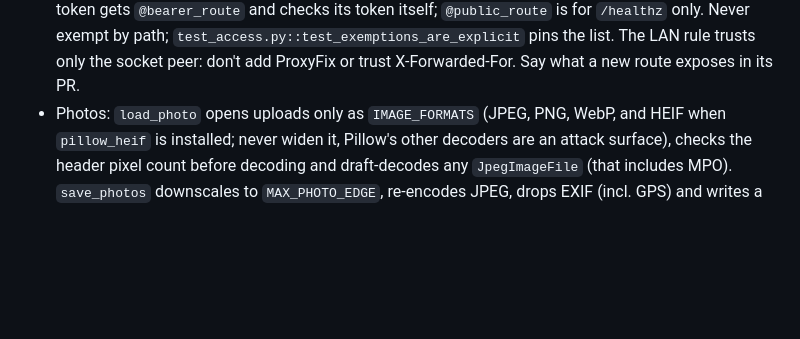
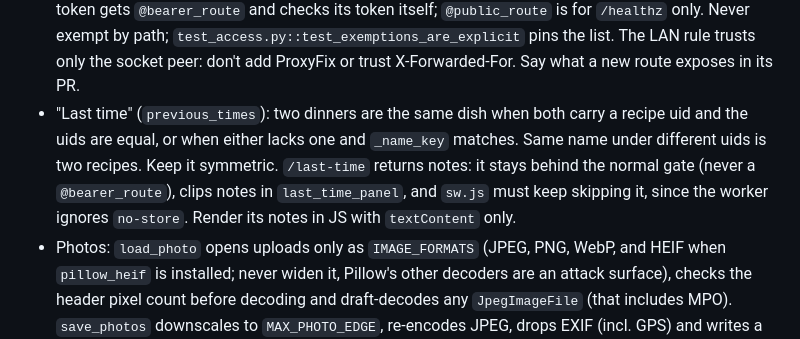
Before and after one commit to SDNick484/dinner-log, a Markdown page: CLAUDE.md, the part around one of its changes. Drawn GitHub-style; blank space fills up the shorter version.

```diff
--- a/CLAUDE.md
+++ b/CLAUDE.md
@@ -49,6 +49,10 @@ Deps: `pip install -r requirements.txt pytest`. The Alpine installer's package l
   `@public_route` is for `/healthz` only. Never exempt by path; `test_access.py::test_exemptions_are_explicit` pins the
   list. The LAN rule trusts only the socket peer: don't add ProxyFix or trust X-Forwarded-For. Say what a new route
   exposes in its PR.
+- "Last time" (`previous_times`): two dinners are the same dish when both carry a recipe uid and the uids are equal, or when
+  either lacks one and `_name_key` matches. Same name under different uids is two recipes. Keep it symmetric. `/last-time`
+  returns notes: it stays behind the normal gate (never a `@bearer_route`), clips notes in `last_time_panel`, and `sw.js`
+  must keep skipping it, since the worker ignores `no-store`. Render its notes in JS with `textContent` only.
 - Photos: `load_photo` opens uploads only as `IMAGE_FORMATS` (JPEG, PNG, WebP, and HEIF when `pillow_heif` is installed;
   never widen it, Pillow's other decoders are an attack surface), checks the header pixel count before decoding and
   draft-decodes any `JpegImageFile` (that includes MPO). `save_photos` downscales to `MAX_PHOTO_EDGE`, re-encodes JPEG,
```
Also changed, not shown: other parts of CLAUDE.md (+4 -4 lines), README.md (+14 -0 lines).
